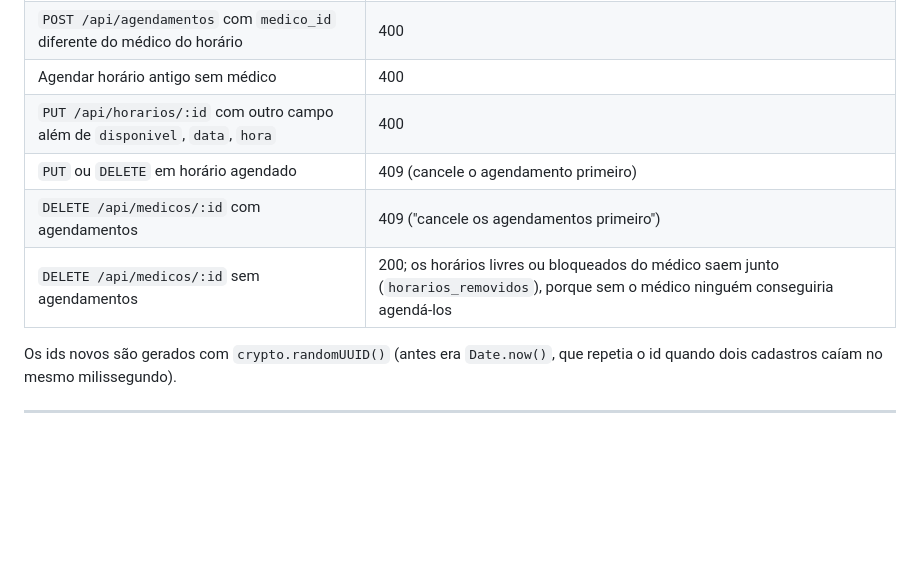
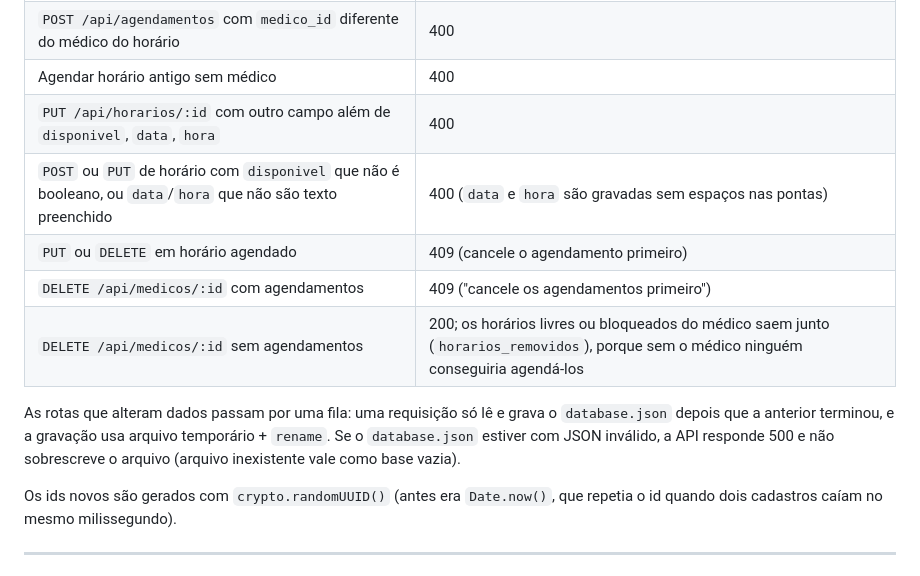
Before and after one commit to jeffersonluizm/markaqui, a Markdown page: src/Markaki/README.md, the part around the change. Rendered like a GitHub page; blank space fills up the shorter version.

Commit message:
documenta a fila de escrita e a validacao do cadastro de horario
Co-Authored-By: Claude Opus 5.5 <noreply@anthropic.com>

```diff
--- a/src/Markaki/README.md
+++ b/src/Markaki/README.md
@@ -132,9 +132,12 @@ sistema-integrado/
 | `POST /api/agendamentos` com `medico_id` diferente do médico do horário | 400 |
 | Agendar horário antigo sem médico | 400 |
 | `PUT /api/horarios/:id` com outro campo além de `disponivel`, `data`, `hora` | 400 |
+| `POST` ou `PUT` de horário com `disponivel` que não é booleano, ou `data`/`hora` que não são texto preenchido | 400 (`data` e `hora` são gravadas sem espaços nas pontas) |
 | `PUT` ou `DELETE` em horário agendado | 409 (cancele o agendamento primeiro) |
 | `DELETE /api/medicos/:id` com agendamentos | 409 ("cancele os agendamentos primeiro") |
 | `DELETE /api/medicos/:id` sem agendamentos | 200; os horários livres ou bloqueados do médico saem junto (`horarios_removidos`), porque sem o médico ninguém conseguiria agendá-los |
+
+As rotas que alteram dados passam por uma fila: uma requisição só lê e grava o `database.json` depois que a anterior terminou, e a gravação usa arquivo temporário + `rename`. Se o `database.json` estiver com JSON inválido, a API responde 500 e não sobrescreve o arquivo (arquivo inexistente vale como base vazia).
 
 Os ids novos são gerados com `crypto.randomUUID()` (antes era `Date.now()`, que repetia o id quando dois cadastros caíam no mesmo milissegundo).
 
```
